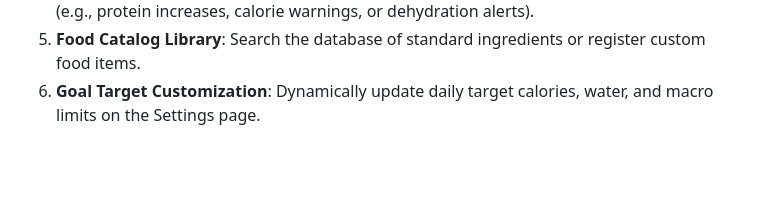
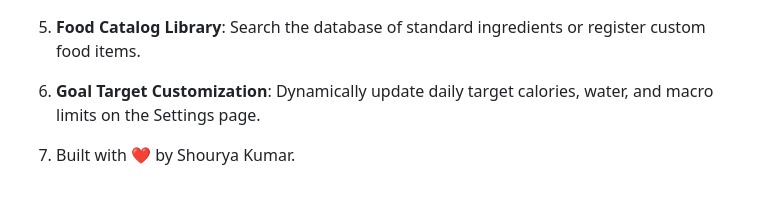
Before and after one commit to shouryakumar6290/NutraRecall, a Markdown page: README.md, the part around the change. GitHub-like rendering; blank space fills up the shorter version.

```diff
--- a/README.md
+++ b/README.md
@@ -64,3 +64,5 @@ diet-recall-app/
 4. **Smart Dietary Tips**: Dynamically analyzes today's logs and provides tailored health advice (e.g., protein increases, calorie warnings, or dehydration alerts).
 5. **Food Catalog Library**: Search the database of standard ingredients or register custom food items.
 6. **Goal Target Customization**: Dynamically update daily target calories, water, and macro limits on the Settings page.
+
+7. Built with ❤️ by Shourya Kumar.
```
